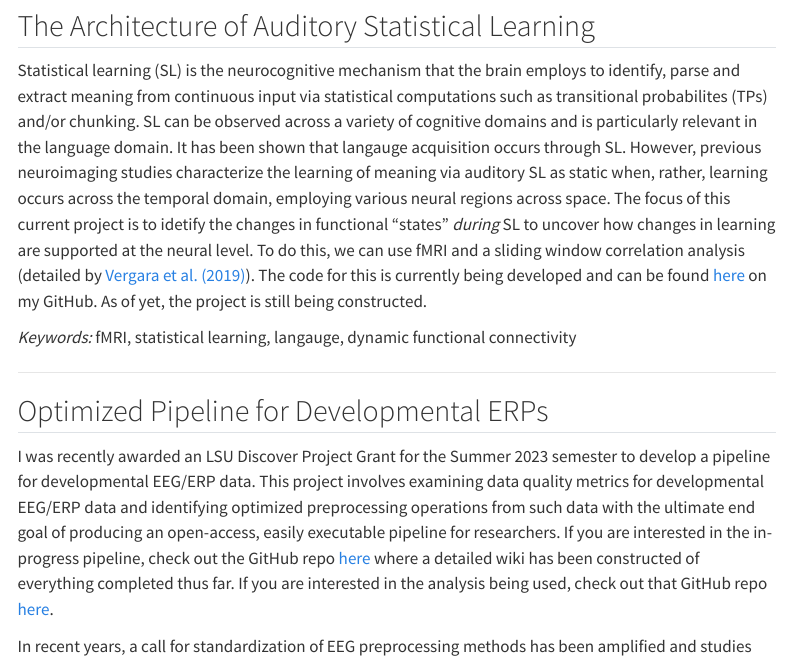
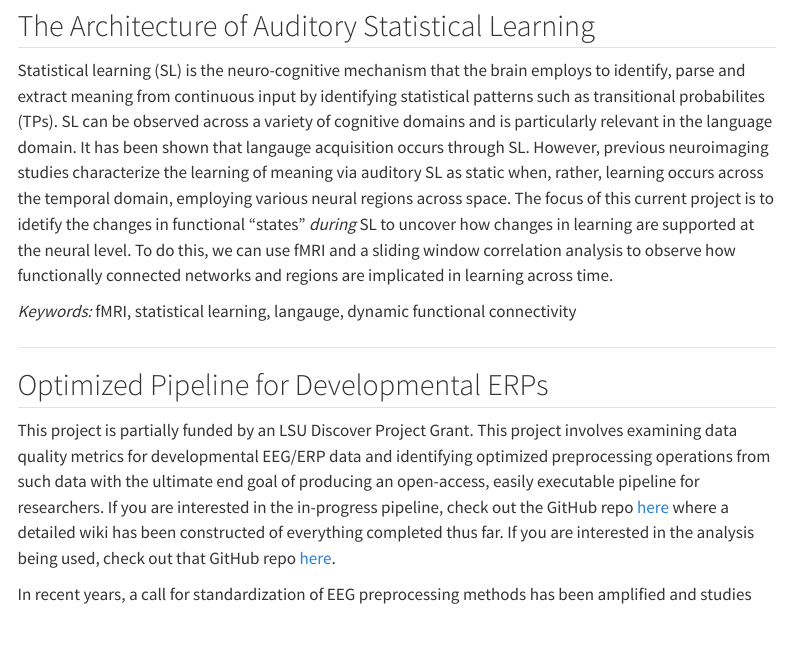
Before and after one commit to w-decker/w-decker.github.io, a Quarto document (currentprojects.qmd): the page in a window 1100 px wide, from 190 px down. Rendered offline with R 4.5, knitr and Pandoc in place of Quarto, with nearby package versions; menus at the side of the page are left out.

Commit message:
update content

```diff
--- a/currentprojects.qmd
+++ b/currentprojects.qmd
@@ -12,7 +12,7 @@ Below are brief synopses of current projects that I am working on. Naturally, th
 
 ## The Architecture of Auditory Statistical Learning
 
-Statistical learning (SL) is the neurocognitive mechanism that the brain employs to identify, parse and extract meaning from continuous input via statistical computations such as transitional probabilites (TPs) and/or chunking. SL can be observed across a variety of cognitive domains and is particularly relevant in the language domain. It has been shown that langauge acquisition occurs through SL. However, previous neuroimaging studies characterize the learning of meaning via auditory SL as static when, rather, learning occurs across the temporal domain, employing various neural regions across space. The focus of this current project is to idetify the changes in functional "states" _during_ SL to uncover how changes in learning are supported at the neural level. To do this, we can use fMRI and a sliding window correlation analysis (detailed by [Vergara et al. (2019)](https://onlinelibrary.wiley.com/doi/epdf/10.1002/hbm.24509)). The code for this is currently being developed and can be found [here](https://github.com/w-decker/average_sliding_window) on my GitHub. As of yet, the project is still being constructed.
+Statistical learning (SL) is the neuro-cognitive mechanism that the brain employs to identify, parse and extract meaning from continuous input by identifying statistical patterns such as transitional probabilites (TPs). SL can be observed across a variety of cognitive domains and is particularly relevant in the language domain. It has been shown that langauge acquisition occurs through SL. However, previous neuroimaging studies characterize the learning of meaning via auditory SL as static when, rather, learning occurs across the temporal domain, employing various neural regions across space. The focus of this current project is to idetify the changes in functional "states" _during_ SL to uncover how changes in learning are supported at the neural level. To do this, we can use fMRI and a sliding window correlation analysis to observe how functionally connected networks and regions are implicated in learning across time.
 
 _Keywords:_ fMRI, statistical learning, langauge, dynamic functional connectivity
 
@@ -20,7 +20,7 @@ _Keywords:_ fMRI, statistical learning, langauge, dynamic functional connectivit
 
 ## Optimized Pipeline for Developmental ERPs
 
-I was recently awarded an LSU Discover Project Grant for the Summer 2023 semester to develop a pipeline for developmental EEG/ERP data. This project involves examining data quality metrics for developmental EEG/ERP data and identifying optimized preprocessing operations from such data with the ultimate end goal of producing an open-access, easily executable pipeline for researchers. If you are interested in the in-progress pipeline, check out the GitHub repo [here](https://github.com/w-decker/DevERP-Simplified) where a detailed wiki has been constructed of everything completed thus far. If you are interested in the analysis being used, check out that GitHub repo [here](https://github.com/w-decker/DevERP-Analysis).
+This project is partially funded by an LSU Discover Project Grant. This project involves examining data quality metrics for developmental EEG/ERP data and identifying optimized preprocessing operations from such data with the ultimate end goal of producing an open-access, easily executable pipeline for researchers. If you are interested in the in-progress pipeline, check out the GitHub repo [here](https://github.com/w-decker/DevERP-Simplified) where a detailed wiki has been constructed of everything completed thus far. If you are interested in the analysis being used, check out that GitHub repo [here](https://github.com/w-decker/DevERP-Analysis).
 
 In recent years, a call for standardization of EEG preprocessing methods has been amplified and studies aimed at identifying the best preprocessing criterion determined that there exists some limited range of parameters one can process EEG data through before compromising data quality, statistical significance and reproducibility. However, this research primarily consisted of adult EEG data. Given the exogenous and endogenous impacts of developmental populations on EEG data, a distinct evaluation of the best preprocessing methods for developmental data must be made. This is—in short—the foundation of the project.
 
```
Also changed, not shown: docs/search.json, 1 other file.
